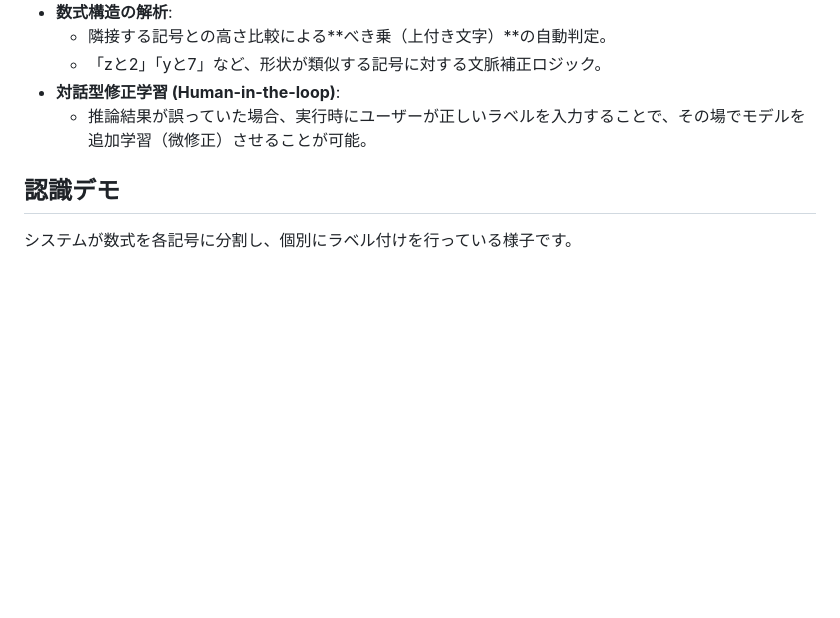
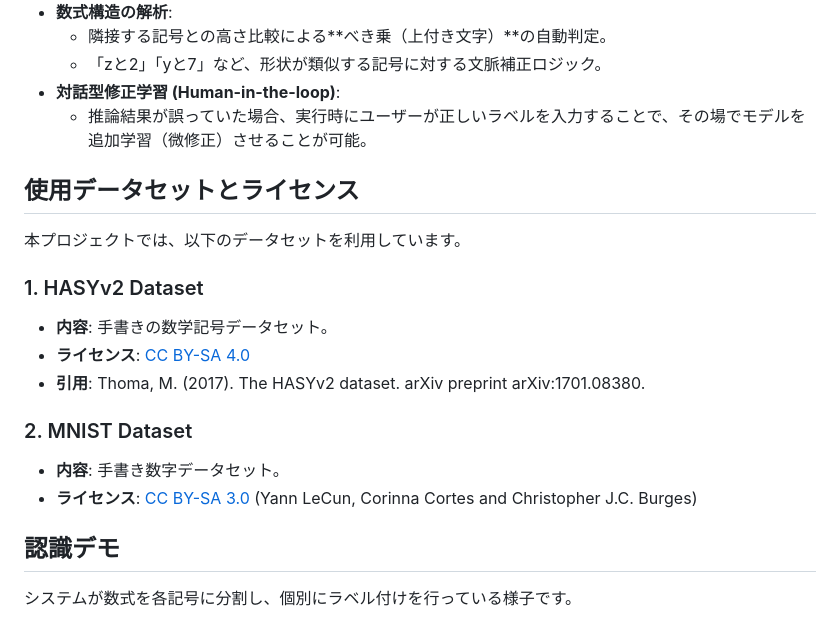
Before and after one commit to Itsuki65/Handwritten-calculation-formula_discrimination, a Markdown page: README.md, the part around the change. Rendered like a GitHub page; blank space fills up the shorter version.

Commit message:
Update README with dataset details and licenses
Added dataset information and licenses to README.

```diff
--- a/README.md
+++ b/README.md
@@ -14,6 +14,19 @@ CNN（畳み込みニューラルネットワーク）を用いた画像分類
     * 「zと2」「yと7」など、形状が類似する記号に対する文脈補正ロジック。
 * **対話型修正学習 (Human-in-the-loop)**:
     * 推論結果が誤っていた場合、実行時にユーザーが正しいラベルを入力することで、その場でモデルを追加学習（微修正）させることが可能。
+
+## 使用データセットとライセンス
+
+本プロジェクトでは、以下のデータセットを利用しています。
+
+### 1. HASYv2 Dataset
+* **内容**: 手書きの数学記号データセット。
+* **ライセンス**: [CC BY-SA 4.0](https://creativecommons.org/licenses/by-sa/4.0/)
+* **引用**: Thoma, M. (2017). The HASYv2 dataset. arXiv preprint arXiv:1701.08380.
+
+### 2. MNIST Dataset
+* **内容**: 手書き数字データセット。
+* **ライセンス**: [CC BY-SA 3.0](https://creativecommons.org/licenses/by-sa/3.0/) (Yann LeCun, Corinna Cortes and Christopher J.C. Burges)
 
 ## 認識デモ
 
```
